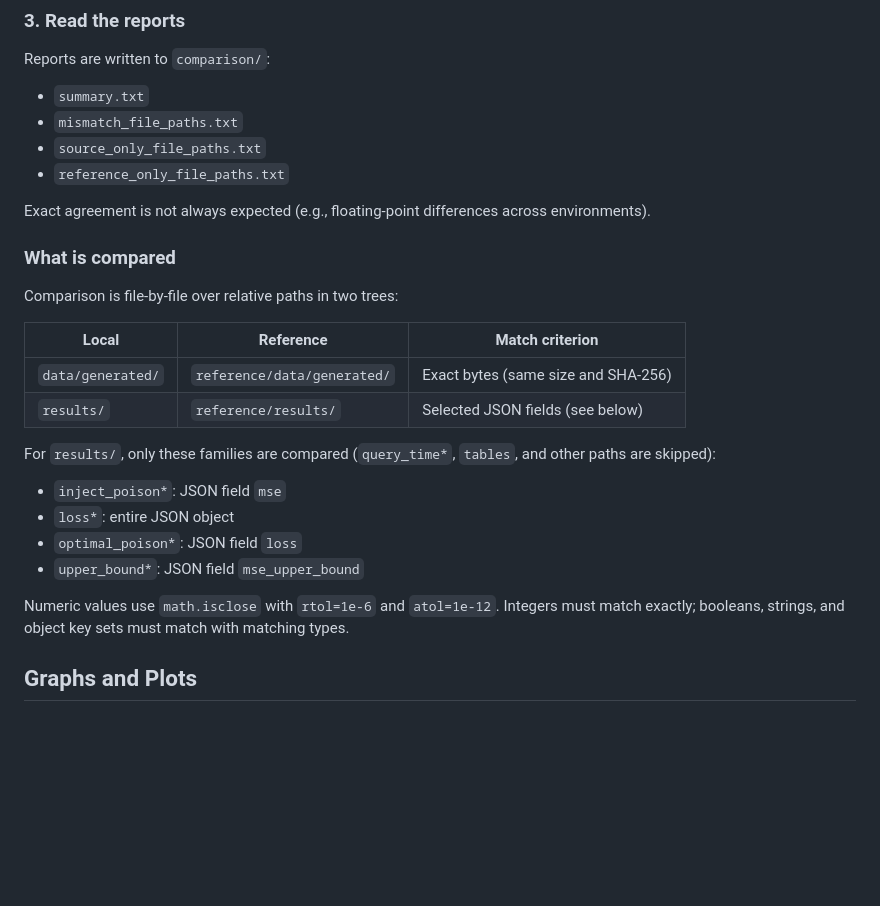
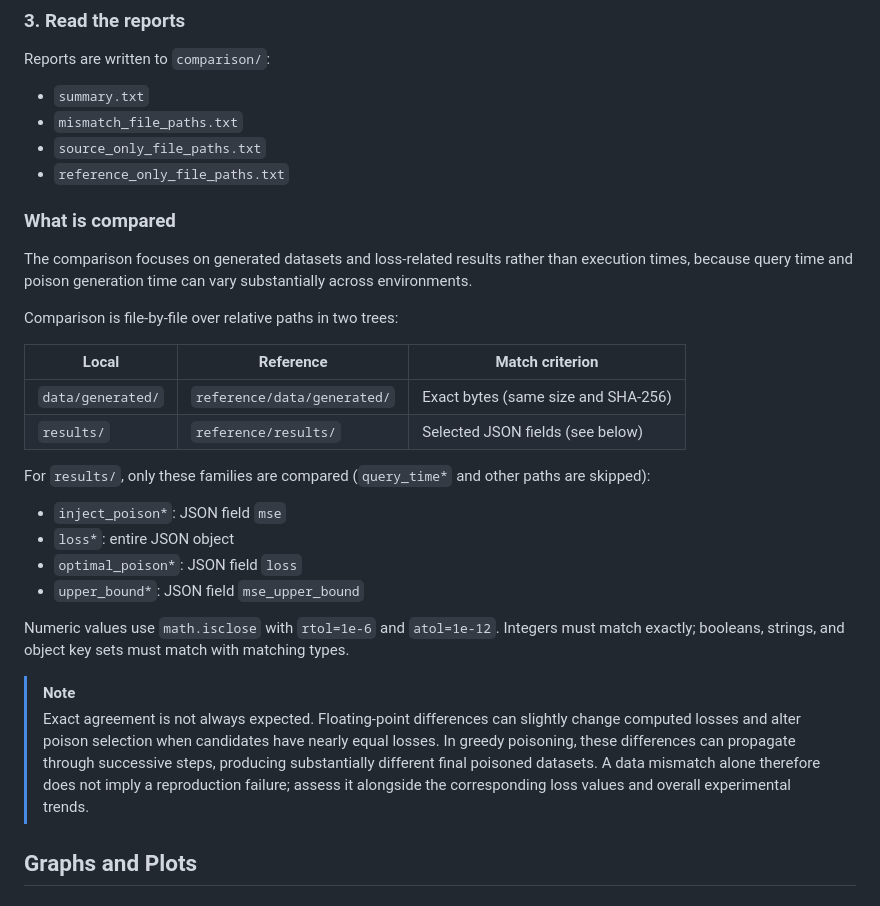
Before and after one commit to atsukisato/PoisoningAttacksOnLinearRegressionOverCDF, a Markdown page: README.md, the part around the change. Rendered like a GitHub page; blank space fills up the shorter version.

```diff
--- a/README.md
+++ b/README.md
@@ -319,9 +319,9 @@ Reports are written to `comparison/`:
 - `source_only_file_paths.txt`
 - `reference_only_file_paths.txt`
 
-Exact agreement is not always expected (e.g., floating-point differences across environments).
+### What is compared
 
-### What is compared
+The comparison focuses on generated datasets and loss-related results rather than execution times, because query time and poison generation time can vary substantially across environments.
 
 Comparison is file-by-file over relative paths in two trees:
 
@@ -330,7 +330,7 @@ Comparison is file-by-file over relative paths in two trees:
 | `data/generated/` | `reference/data/generated/` | Exact bytes (same size and SHA-256) |
 | `results/` | `reference/results/` | Selected JSON fields (see below) |
 
-For `results/`, only these families are compared (`query_time*`, `tables`, and other paths are skipped):
+For `results/`, only these families are compared (`query_time*` and other paths are skipped):
 
 - `inject_poison*`: JSON field `mse`
 - `loss*`: entire JSON object
@@ -338,6 +338,9 @@ For `results/`, only these families are compared (`query_time*`, `tables`, and o
 - `upper_bound*`: JSON field `mse_upper_bound`
 
 Numeric values use `math.isclose` with `rtol=1e-6` and `atol=1e-12`. Integers must match exactly; booleans, strings, and object key sets must match with matching types.
+
+> [!NOTE]
+> Exact agreement is not always expected. Floating-point differences can slightly change computed losses and alter poison selection when candidates have nearly equal losses. In greedy poisoning, these differences can propagate through successive steps, producing substantially different final poisoned datasets. A data mismatch alone therefore does not imply a reproduction failure; assess it alongside the corresponding loss values and overall experimental trends.
 
 ## Graphs and Plots
 
```
